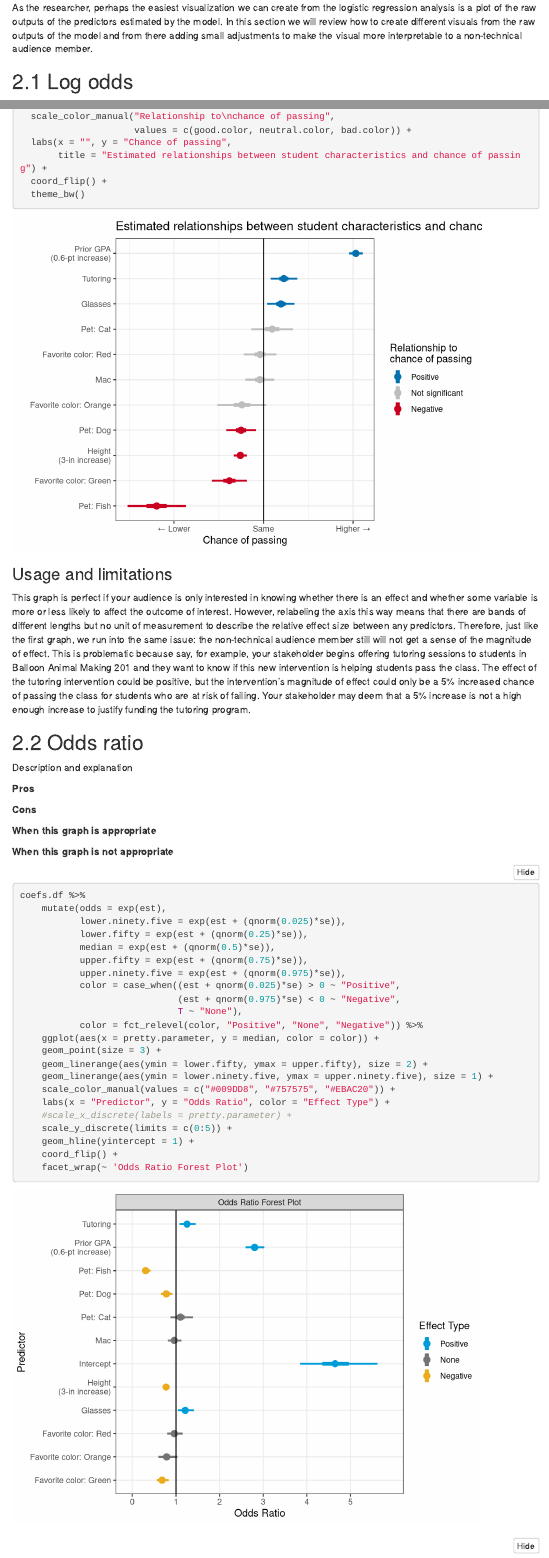
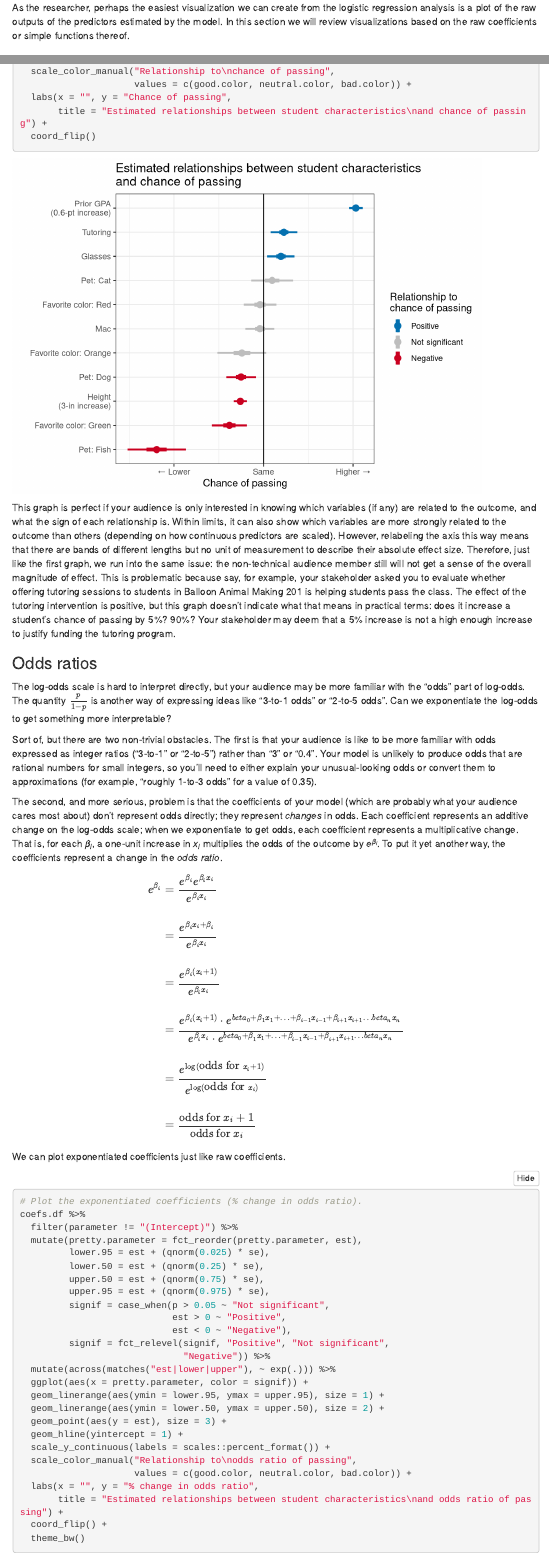
Before and after one commit to keikcaw/visualizing-logistic-regression, an R Markdown document (Intro.Rmd): the page in a window 1100 px wide, from 3120 px down, and a second part further down, joined at a grey line. Rendered offline with R 4.5, knitr and Pandoc, with nearby package versions; folded parts are opened; some code elsewhere in the file could not run offline; menus at the side of the page are left out.

Commit message:
edits to section on presenting coefficients

````diff
--- a/Intro.Rmd
+++ b/Intro.Rmd
@@ -123,6 +123,3 @@ We pulled out the model coefficients and created a dataframe. This dataframe wil
 
-As the researcher, perhaps the easiest visualization we can create from the logistic regression analysis is a plot of the raw outputs of the predictors estimated by the model. In this section we will review how to create different visuals from the raw outputs of the model and from there adding small adjustments to make the visual more interpretable to a non-technical audience member.
+As the researcher, perhaps the easiest visualization we can create from the logistic regression analysis is a plot of the raw outputs of the predictors estimated by the model. In this section we will review visualizations based on the raw coefficients or simple functions thereof.
 
-
-
-## 2.1 Log odds
@@ -135,0 +134 @@ knitr::read_chunk("visual_folder/log_odds.R")
+```{r coefficient_table, echo = F}
@@ -146,42 +152,32 @@ Rather than trying to have your audience understand log-odds, the simplest adjus
 ```{r change-in-log-odds-adjusted-axis}
 ```
 
+This graph is perfect if your audience is only interested in knowing which variables (if any) are related to the outcome, and what the sign of each relationship is.  Within limits, it can also show which variables are more strongly related to the outcome than others (depending on how continuous predictors are scaled). However, relabeling the axis this way means that there are bands of different lengths but no unit of measurement to describe their absolute effect size. Therefore, just like the first graph, we run into the same issue: the non-technical audience member still will not get a sense of the overall magnitude of effect. This is problematic because say, for example, your stakeholder asked you to evaluate whether offering tutoring sessions to students in Balloon Animal Making 201 is helping students pass the class. The effect of the tutoring intervention is positive, but this graph doesn't indicate what that means in practical terms: does it increase a student's chance of passing by 5%? 90%? Your stakeholder may deem that a 5% increase is not a high enough increase to justify funding the tutoring program.
 
-### Usage and limitations
-This graph is perfect if your audience is only interested in knowing whether there is an effect and whether some variable is more or less likely to affect the outcome of interest. However, relabeling the axis this way means that there are bands of different lengths but no unit of measurement to describe the relative effect size between any predictors. Therefore, just like the first graph, we run into the same issue: the non-technical audience member still will not get a sense of the magnitude of effect. This is problematic because say, for example, your stakeholder begins offering tutoring sessions to students in Balloon Animal Making 201 and they want to know if this new intervention is helping students pass the class. The effect of the tutoring intervention could be positive, but the intervention's magnitude of effect could only be a 5% increased chance of passing the class for students who are at risk of failing. Your stakeholder may deem that a 5% increase is not a high enough increase to justify funding the tutoring program.
-
-
-
-
-
-## 2.2 Odds ratio
-
-Description and explanation
-
-**Pros**
-
-**Cons**
-
-**When this graph is appropriate**
-
-**When this graph is not appropriate**
-
+### Odds ratios
 
 ```{r odds_ratio, include = F, cache = F}
-knitr::read_chunk("visual_folder/odds_ratio_forest_plot.R")
-```
-
-
-```{r odds-ratio, warning = F}
-```
-
-
-##
-
-```{r odds_ratio_adjusted, include = F}
 knitr::read_chunk("visual_folder/odds.R")
 ```
 
+The log-odds scale is hard to interpret directly, but your audience may be more familiar with the "odds" part of log-odds. The quantity $\frac{p}{1 - p}$ is another way of expressing ideas like "3-to-1 odds" or "2-to-5 odds". Can we exponentiate the log-odds to get something more interpretable?
+
+Sort of, but there are two non-trivial obstacles. The first is that your audience is like to be more familiar with odds expressed as integer ratios ("3-to-1" or "2-to-5") rather than "3" or "0.4". Your model is unlikely to produce odds that are rational numbers for small integers, so you'll need to either explain your unusual-looking odds or convert them to approximations (for example, "roughly 1-to-3 odds" for a value of 0.35).
+
+The second, and more serious, problem is that the coefficients of your model (which are probably what your audience cares most about) don't represent odds directly; they represent _changes_ in odds. Each coefficient represents an additive change on the log-odds scale; when we exponentiate to get odds, each coefficient represents a multiplicative change. That is, for each _β~i~_, a one-unit increase in _x~i~_ multiplies the odds of the outcome by _e^β~i~^_. To put it yet another way, the coefficients represent a change in the _odds ratio_.
+
+$$
+\begin{aligned}
+e^{\beta_i} & = \frac{e^{\beta_i}e^{\beta_ix_i}}{e^{\beta_ix_i}} \\ \\
+& = \frac{e^{\beta_ix_i + \beta_i}}{e^{\beta_ix_i}} \\ \\
+& = \frac{e^{\beta_i(x_i + 1)}}{e^{\beta_ix_i}} \\ \\
+& = \frac{e^{\beta_i(x_i + 1)} \cdot e^{beta_0 + \beta_1x_1 + \ldots + \beta_{i - 1}x_{i - 1} + \beta_{i + 1}x_{i + 1} \ldots beta_nx_n}}{e^{\beta_ix_i} \cdot e^{beta_0 + \beta_1x_1 + \ldots + \beta_{i - 1}x_{i - 1} + \beta_{i + 1}x_{i + 1} \ldots beta_nx_n}} \\ \\
+& = \frac{e^{\log(\mbox{odds for } x_i + 1)}}{e^{\log(\mbox{odds for } x_i)}} \\ \\
+& = \frac{\mbox{odds for } x_i + 1}{\mbox{odds for } x_i}
+\end{aligned}
+$$
+
+We can plot exponentiated coefficients just like raw coefficients.
 
 ```{r odds-ratio-adjusted-axis}
 ```
--- a/visual_folder/log_odds.R
+++ b/visual_folder/log_odds.R
@@ -21,8 +21,7 @@ coefs.df %>%
                      values = c(good.color, neutral.color, bad.color)) +
   labs(x = "", y = "Change in log odds",
        title = "Estimated relationships between student characteristics and log odds of passing") +
-  coord_flip() +
-  theme_bw()
+  coord_flip()
 
 # ---- change-in-log-odds-adjusted-axis ----
 # Plot the coefficients (change in log odds), but hide the numbers on the
@@ -49,6 +48,5 @@ coefs.df %>%
   scale_color_manual("Relationship to\nchance of passing",
                      values = c(good.color, neutral.color, bad.color)) +
   labs(x = "", y = "Chance of passing",
-       title = "Estimated relationships between student characteristics and chance of passing") +
-  coord_flip() +
-  theme_bw()
+       title = "Estimated relationships between student characteristics\nand chance of passing") +
+  coord_flip()
--- a/visual_folder/odds_ratio_forest_plot.R
+++ /dev/null
@@ -1,23 +0,0 @@
-## ---- odds-ratio ----
-coefs.df %>%
-    mutate(odds = exp(est),
-           lower.ninety.five = exp(est + (qnorm(0.025)*se)),
-           lower.fifty = exp(est + (qnorm(0.25)*se)),
-           median = exp(est + (qnorm(0.5)*se)),
-           upper.fifty = exp(est + (qnorm(0.75)*se)),
-           upper.ninety.five = exp(est + (qnorm(0.975)*se)),
-           color = case_when((est + qnorm(0.025)*se) > 0 ~ "Positive",
-                             (est + qnorm(0.975)*se) < 0 ~ "Negative",
-                             T ~ "None"),
-           color = fct_relevel(color, "Positive", "None", "Negative")) %>%
-    ggplot(aes(x = pretty.parameter, y = median, color = color)) +
-    geom_point(size = 3) +
-    geom_linerange(aes(ymin = lower.fifty, ymax = upper.fifty), size = 2) +
-    geom_linerange(aes(ymin = lower.ninety.five, ymax = upper.ninety.five), size = 1) +
-    scale_color_manual(values = c("#009DD8", "#757575", "#EBAC20")) +
-    labs(x = "Predictor", y = "Odds Ratio", color = "Effect Type") +
-    #scale_x_discrete(labels = pretty.parameter) +
-    scale_y_discrete(limits = c(0:5)) +
-    geom_hline(yintercept = 1) +
-    coord_flip() +
-    facet_wrap(~ 'Odds Ratio Forest Plot')
````
Also changed, not shown: visual_folder/banana_graph.r (deleted, +0 -1 lines), visual_folder/odds.R (+1 -1 lines), Intro.Rmd (43 more changed lines).
